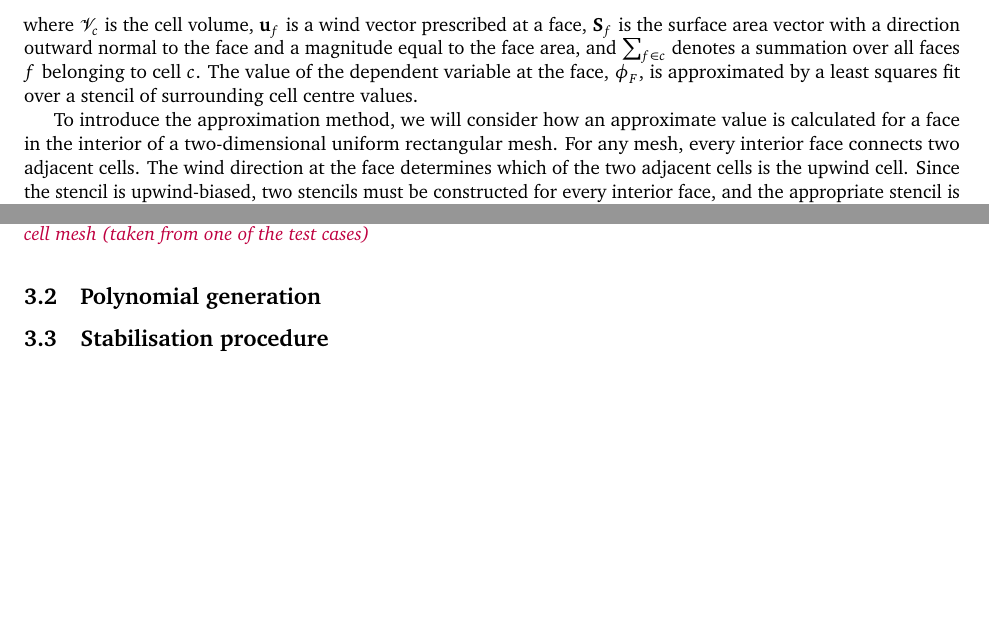
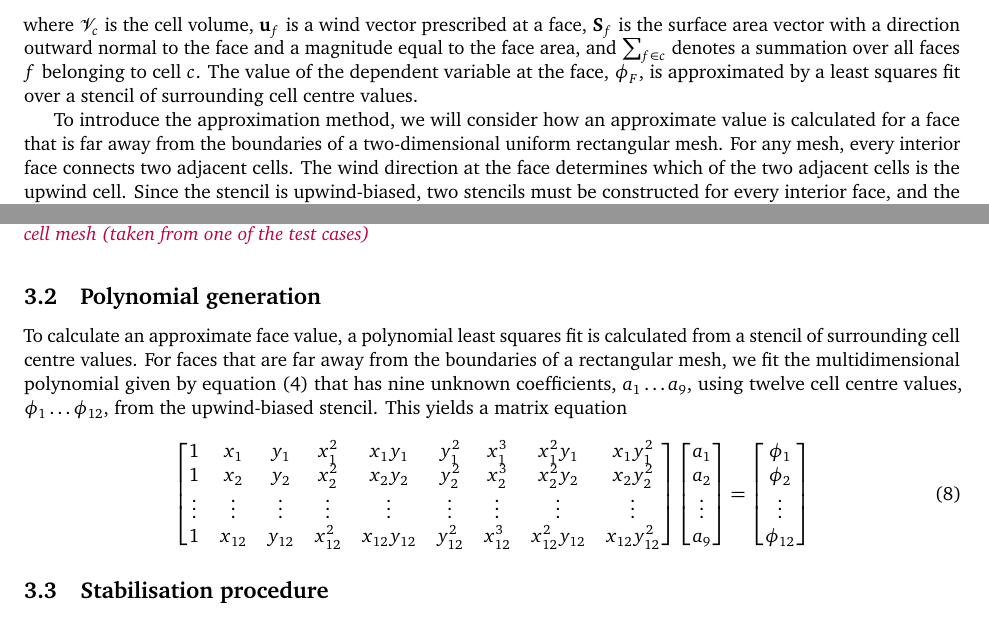
Before and after one commit to hertzsprung/cutcell-advection, a LaTeX document (src/slant-cell-advection/slant-cell-advection.tex, which reads src/slant-cell-advection/advectionScheme.tex): two parts of pages 3 and 5 of 5, joined at a grey line, cut so that both start at the same text, the shorter picture padded with empty space. Compiled offline with pdfLaTeX.

```diff
--- a/src/slant-cell-advection/advectionScheme.tex
+++ b/src/slant-cell-advection/advectionScheme.tex
@@ -27,7 +27,7 @@
 	\label{fig:interiorQuadStencil}
 \end{figure}
 
-To introduce the approximation method, we will consider how an approximate value is calculated for a face in the interior of a two-dimensional uniform rectangular mesh.  For any mesh, every interior face connects two adjacent cells.  The wind direction at the face determines which of the two adjacent cells is the upwind cell.  Since the stencil is upwind-biased, two stencils must be constructed for every interior face, and the appropriate stencil is chosen for each face depending on the wind direction at that face for every timestep.
+To introduce the approximation method, we will consider how an approximate value is calculated for a face that is far away from the boundaries of a two-dimensional uniform rectangular mesh.  For any mesh, every interior face connects two adjacent cells.  The wind direction at the face determines which of the two adjacent cells is the upwind cell.  Since the stencil is upwind-biased, two stencils must be constructed for every interior face, and the appropriate stencil is chosen for each face depending on the wind direction at that face for every timestep.
 
 The upwind-biased stencil for a face $f$ is shown in figure~\ref{fig:interiorQuadStencil}.  The wind at the face, $\mathbf{u}_f$, is blowing from the upwind cell $c_u$ to the downwind cell $c_d$.
 To obtain an approximate value at $f$, a polynomial least squares fit is calculated using the stencil values.
@@ -73,6 +73,32 @@
 
 
 \subsection{Polynomial generation}
+To calculate an approximate face value, a polynomial least squares fit is calculated from a stencil of surrounding cell centre values.
+For faces that are far away from the boundaries of a rectangular mesh, we fit the multidimensional polynomial given by equation~\eqref{eqn:fullPoly} that has nine unknown coefficients, $a_1 \ldots a_9$, using twelve cell centre values, $\phi_1 \ldots \phi_{12}$, from the upwind-biased stencil.  This yields a matrix equation
+\begin{align}
+	\begin{bmatrix}
+		1 & x_1 & y_1 & x_1^2 & x_1 y_1 & y_1^2 & x_1^3 & x_1^2 y_1 & x_1 y_1^2 \\
+		1 & x_2 & y_2 & x_2^2 & x_2 y_2 & y_2^2 & x_2^3 & x_2^2 y_2 & x_2 y_2^2 \\
+		\vdots & \vdots & \vdots & \vdots & \vdots & \vdots & \vdots & \vdots & \vdots \\
+		1 & x_{12} & y_{12} & x_{12}^2 & x_{12} y_{12} & y_{12}^2 & x_{12}^3 & x_{12}^2 y_{12} & x_{12} y_{12}^2 \\
+	\end{bmatrix}
+	\begin{bmatrix}
+		a_1 \\
+		a_2 \\
+		\vdots \\
+		a_9
+	\end{bmatrix}
+	=
+	\begin{bmatrix}
+		\phi_1 \\
+		\phi_2 \\
+		\vdots \\
+		\phi_{12}
+	\end{bmatrix}
+\end{align}
+
+
+
 % generating candidates
 % full rank check
 
```
Also changed, not shown: src/slant-cell-advection/advectionScheme.tex (2 more changed lines).
